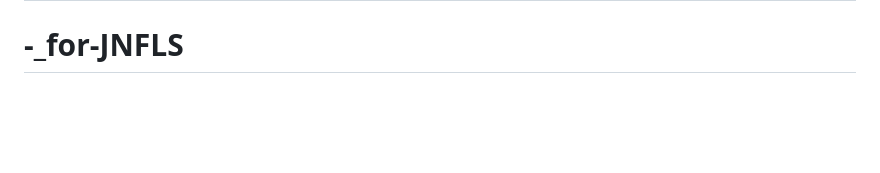
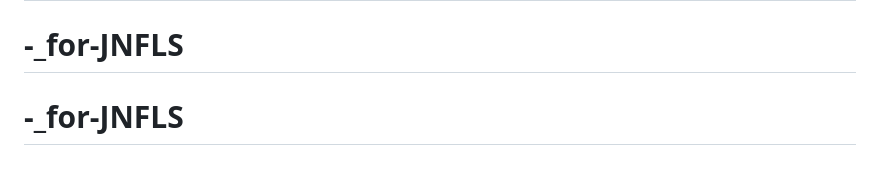
Before and after one commit to qyxa123/-_Smart-Key-Cabinet-Management-System, a Markdown page: README.md, the part around the change. GitHub-like rendering; blank space fills up the shorter version.

```diff
--- a/README.md
+++ b/README.md
@@ -272,3 +272,4 @@ Made with ❤️ by [Your Name]
 
 # -_for-JNFLS
 # -_for-JNFLS
+# -_for-JNFLS
```
